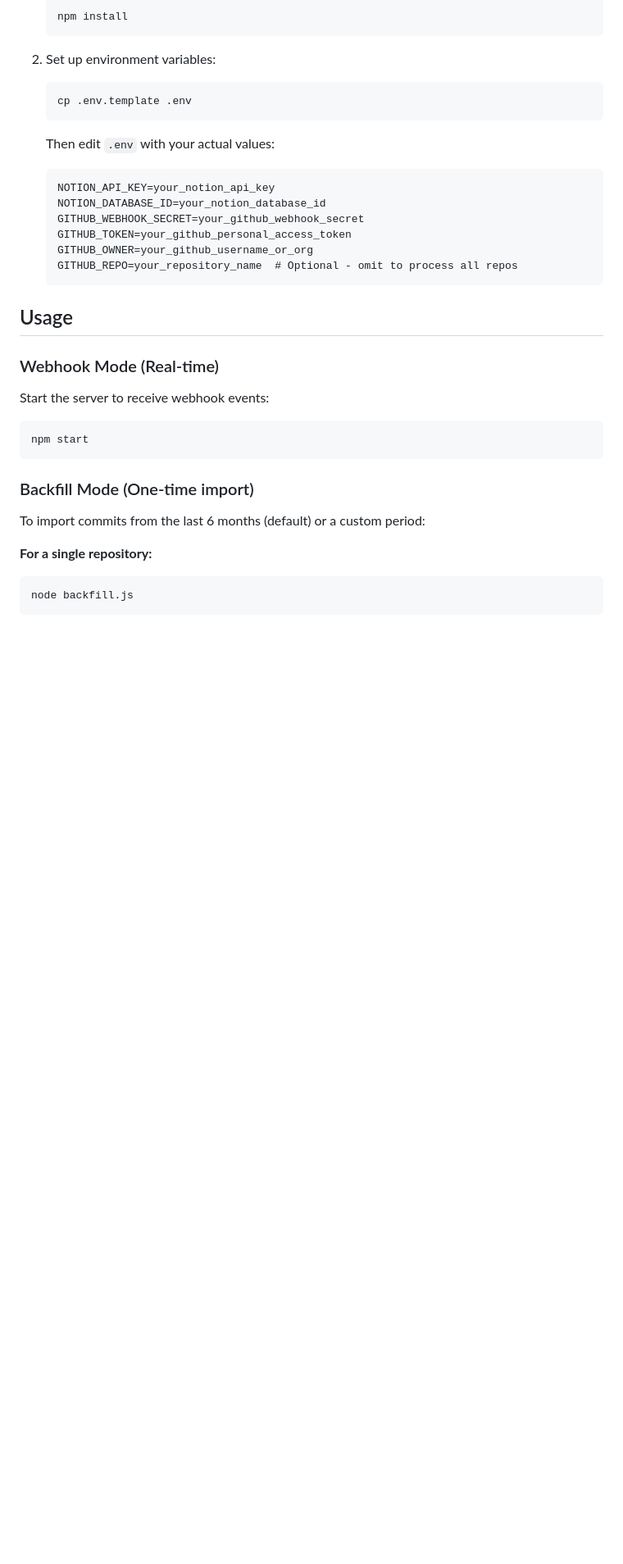
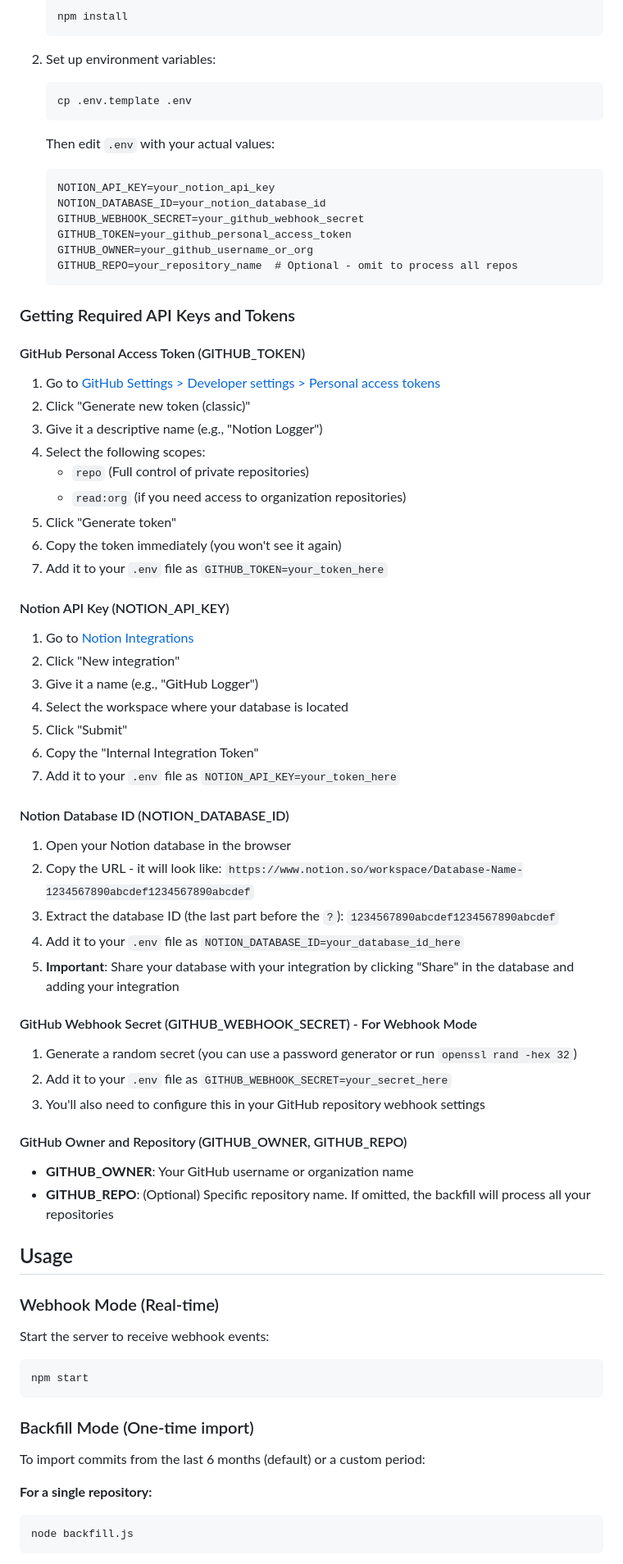
Before and after one commit to FallingWithStyle/Github-Notion-Logger, a Markdown page: README.md, the part around the change. Shown at 82% size. Drawn GitHub-style; blank space fills up the shorter version.

Commit message:
Added some more detailed setup instructions in the README

````diff
--- a/README.md
+++ b/README.md
@@ -32,6 +32,44 @@ A webhook-based service that logs GitHub commits to Notion database.
    GITHUB_OWNER=your_github_username_or_org
    GITHUB_REPO=your_repository_name  # Optional - omit to process all repos
    ```
+
+### Getting Required API Keys and Tokens
+
+#### GitHub Personal Access Token (GITHUB_TOKEN)
+1. Go to [GitHub Settings > Developer settings > Personal access tokens](https://github.com/settings/tokens)
+2. Click "Generate new token (classic)"
+3. Give it a descriptive name (e.g., "Notion Logger")
+4. Select the following scopes:
+   - `repo` (Full control of private repositories)
+   - `read:org` (if you need access to organization repositories)
+5. Click "Generate token"
+6. Copy the token immediately (you won't see it again)
+7. Add it to your `.env` file as `GITHUB_TOKEN=your_token_here`
+
+#### Notion API Key (NOTION_API_KEY)
+1. Go to [Notion Integrations](https://www.notion.so/my-integrations)
+2. Click "New integration"
+3. Give it a name (e.g., "GitHub Logger")
+4. Select the workspace where your database is located
+5. Click "Submit"
+6. Copy the "Internal Integration Token"
+7. Add it to your `.env` file as `NOTION_API_KEY=your_token_here`
+
+#### Notion Database ID (NOTION_DATABASE_ID)
+1. Open your Notion database in the browser
+2. Copy the URL - it will look like: `https://www.notion.so/workspace/Database-Name-1234567890abcdef1234567890abcdef`
+3. Extract the database ID (the last part before the `?`): `1234567890abcdef1234567890abcdef`
+4. Add it to your `.env` file as `NOTION_DATABASE_ID=your_database_id_here`
+5. **Important**: Share your database with your integration by clicking "Share" in the database and adding your integration
+
+#### GitHub Webhook Secret (GITHUB_WEBHOOK_SECRET) - For Webhook Mode
+1. Generate a random secret (you can use a password generator or run `openssl rand -hex 32`)
+2. Add it to your `.env` file as `GITHUB_WEBHOOK_SECRET=your_secret_here`
+3. You'll also need to configure this in your GitHub repository webhook settings
+
+#### GitHub Owner and Repository (GITHUB_OWNER, GITHUB_REPO)
+- **GITHUB_OWNER**: Your GitHub username or organization name
+- **GITHUB_REPO**: (Optional) Specific repository name. If omitted, the backfill will process all your repositories
 
 ## Usage
 
````
